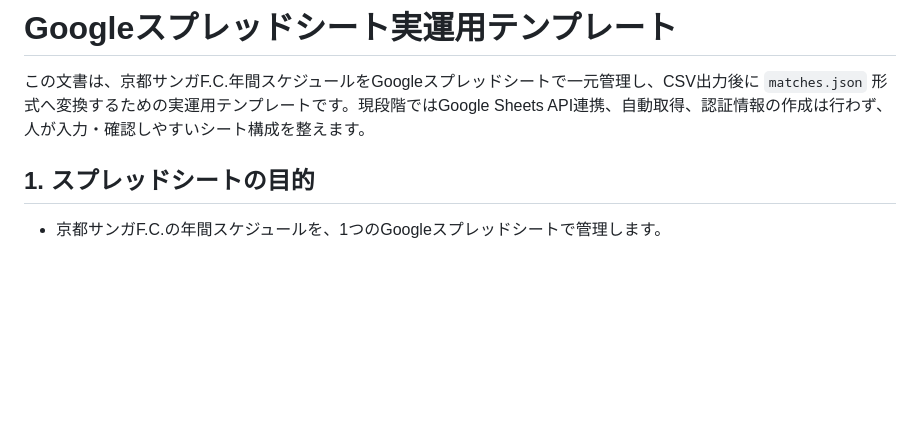
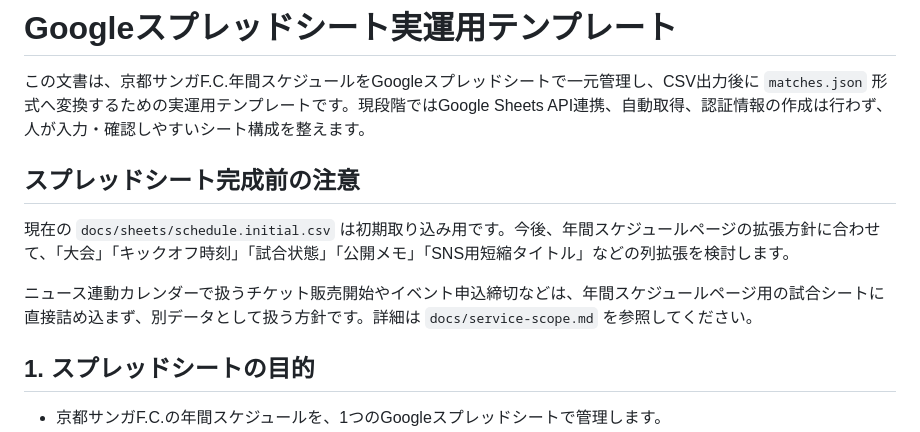
Before and after one commit to koteikara/Sanga, a Markdown page: docs/sheets/schedule-template.md, the part around the change. Rendered like a GitHub page; blank space fills up the shorter version.

```diff
--- a/docs/sheets/schedule-template.md
+++ b/docs/sheets/schedule-template.md
@@ -1,6 +1,12 @@
 # Googleスプレッドシート実運用テンプレート
 
 この文書は、京都サンガF.C.年間スケジュールをGoogleスプレッドシートで一元管理し、CSV出力後に `matches.json` 形式へ変換するための実運用テンプレートです。現段階ではGoogle Sheets API連携、自動取得、認証情報の作成は行わず、人が入力・確認しやすいシート構成を整えます。
+
+## スプレッドシート完成前の注意
+
+現在の `docs/sheets/schedule.initial.csv` は初期取り込み用です。今後、年間スケジュールページの拡張方針に合わせて、「大会」「キックオフ時刻」「試合状態」「公開メモ」「SNS用短縮タイトル」などの列拡張を検討します。
+
+ニュース連動カレンダーで扱うチケット販売開始やイベント申込締切などは、年間スケジュールページ用の試合シートに直接詰め込まず、別データとして扱う方針です。詳細は `docs/service-scope.md` を参照してください。
 
 ## 1. スプレッドシートの目的
 
```
Also changed, not shown: README.md (+8 -0 lines), docs/service-scope.md (added, +136 -0 lines).
